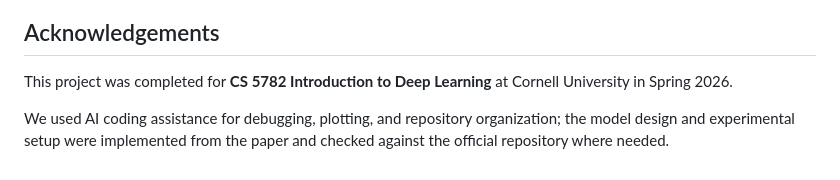
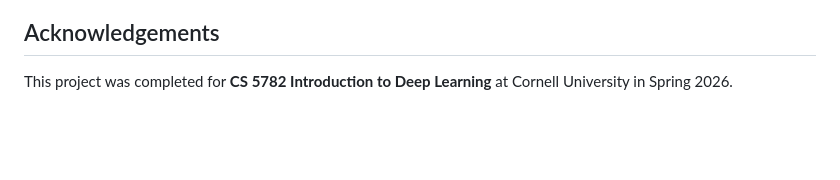
Before and after one commit to LijuanLuo/PatchTST, a Markdown page: README.md, the part around the change. GitHub-like rendering; blank space fills up the shorter version.

Commit message:
Remove AI assistance note from README

```diff
--- a/README.md
+++ b/README.md
@@ -267,5 +267,3 @@ Nie et al., *A Time Series is Worth 64 Words: Long-term Forecasting with Transfo
 ## Acknowledgements
 
 This project was completed for **CS 5782 Introduction to Deep Learning** at Cornell University in Spring 2026.
-
-We used AI coding assistance for debugging, plotting, and repository organization; the model design and experimental setup were implemented from the paper and checked against the official repository where needed.
```
